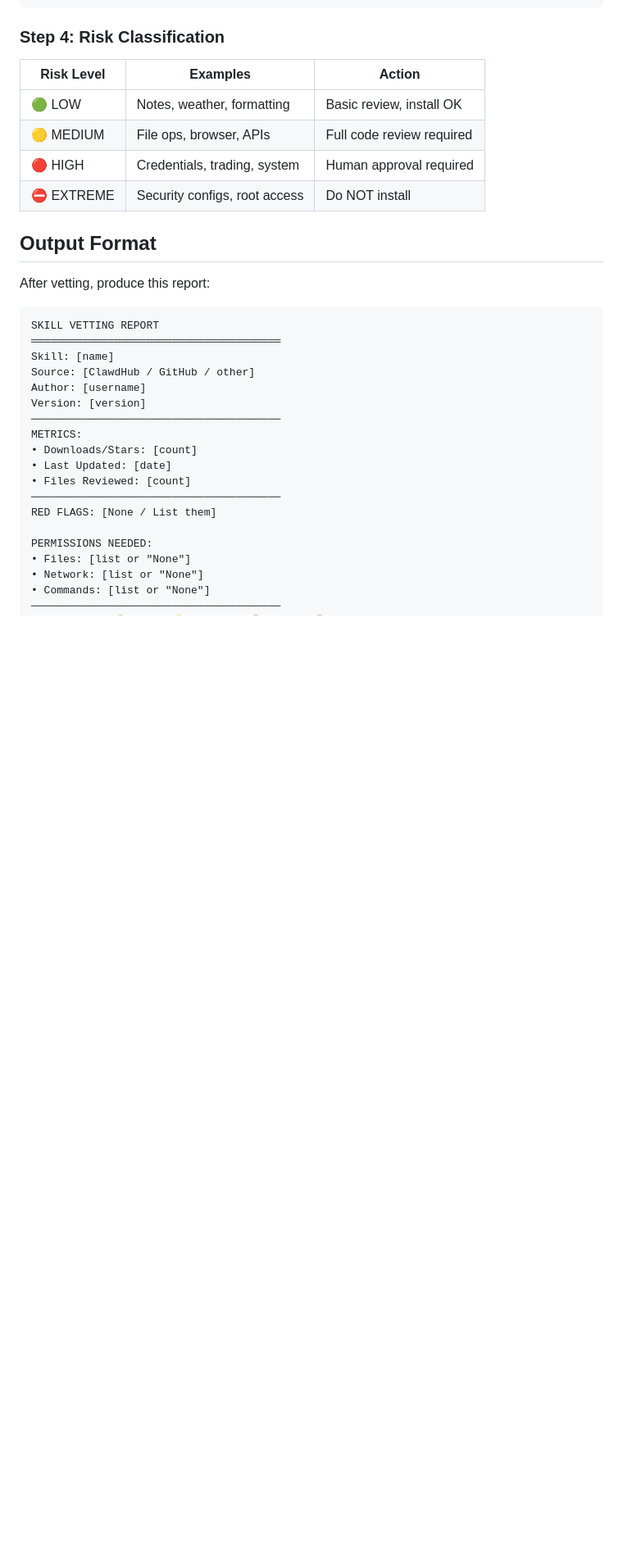
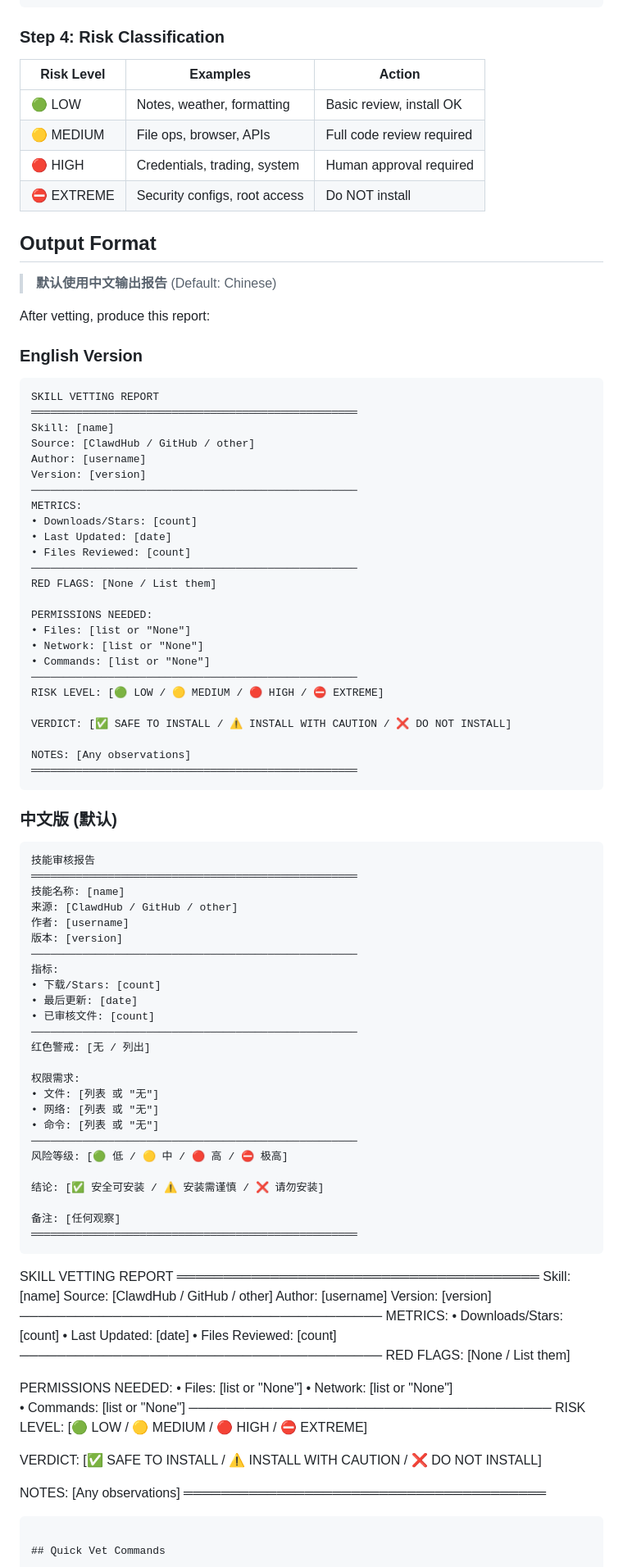
Before and after one commit to L-yifan/skills, a Markdown page: skill-vetter/SKILL.md, the part around the change. Shown at 82% size. GitHub-like rendering; blank space fills up the shorter version.

Commit message:
feat: skill-vetter 默认输出中文版报告

````diff
--- a/skill-vetter/SKILL.md
+++ b/skill-vetter/SKILL.md
@@ -74,8 +74,68 @@ Evaluate:
 
 ## Output Format
 
+> **默认使用中文输出报告** (Default: Chinese)
+
 After vetting, produce this report:
 
+### English Version
+
+```
+SKILL VETTING REPORT
+═══════════════════════════════════════════════════
+Skill: [name]
+Source: [ClawdHub / GitHub / other]
+Author: [username]
+Version: [version]
+───────────────────────────────────────────────────
+METRICS:
+• Downloads/Stars: [count]
+• Last Updated: [date]
+• Files Reviewed: [count]
+───────────────────────────────────────────────────
+RED FLAGS: [None / List them]
+
+PERMISSIONS NEEDED:
+• Files: [list or "None"]
+• Network: [list or "None"]
+• Commands: [list or "None"]
+───────────────────────────────────────────────────
+RISK LEVEL: [🟢 LOW / 🟡 MEDIUM / 🔴 HIGH / ⛔ EXTREME]
+
+VERDICT: [✅ SAFE TO INSTALL / ⚠️ INSTALL WITH CAUTION / ❌ DO NOT INSTALL]
+
+NOTES: [Any observations]
+═══════════════════════════════════════════════════
+```
+
+### 中文版 (默认)
+
+```
+技能审核报告
+═══════════════════════════════════════════════════
+技能名称: [name]
+来源: [ClawdHub / GitHub / other]
+作者: [username]
+版本: [version]
+───────────────────────────────────────────────────
+指标:
+• 下载/Stars: [count]
+• 最后更新: [date]
+• 已审核文件: [count]
+───────────────────────────────────────────────────
+红色警戒: [无 / 列出]
+
+权限需求:
+• 文件: [列表 或 "无"]
+• 网络: [列表 或 "无"]
+• 命令: [列表 或 "无"]
+───────────────────────────────────────────────────
+风险等级: [🟢 低 / 🟡 中 / 🔴 高 / ⛔ 极高]
+
+结论: [✅ 安全可安装 / ⚠️ 安装需谨慎 / ❌ 请勿安装]
+
+备注: [任何观察]
+═══════════════════════════════════════════════════
 ```
 SKILL VETTING REPORT
 ═══════════════════════════════════════
````
